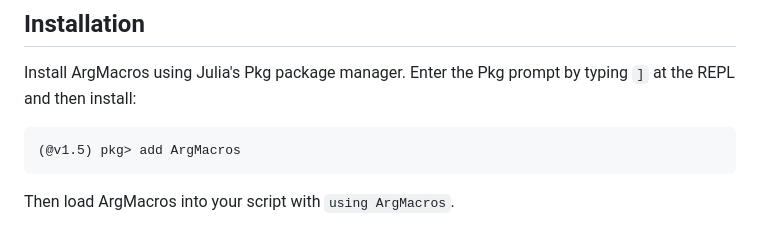
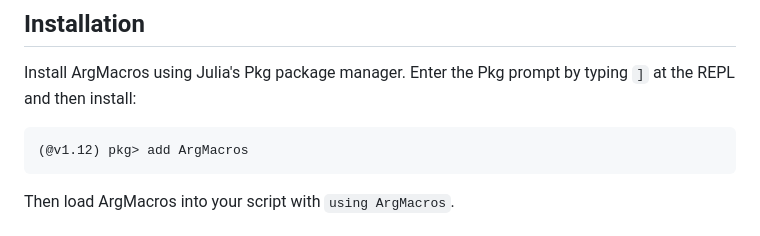
Before and after one commit to zachmatson/ArgMacros.jl, a Markdown page: docs/src/index.md, the part around the change. GitHub-like rendering.

Commit message:
Change example Julia version to 1.12 in docs

````diff
--- a/docs/src/index.md
+++ b/docs/src/index.md
@@ -28,7 +28,7 @@ Install ArgMacros using Julia's Pkg package manager. Enter the Pkg prompt
 by typing `]` at the REPL and then install:
 
 ```julia-repl
-(@v1.5) pkg> add ArgMacros
+(@v1.12) pkg> add ArgMacros
 ```
 
 Then load ArgMacros into your script with `using ArgMacros`.
````
